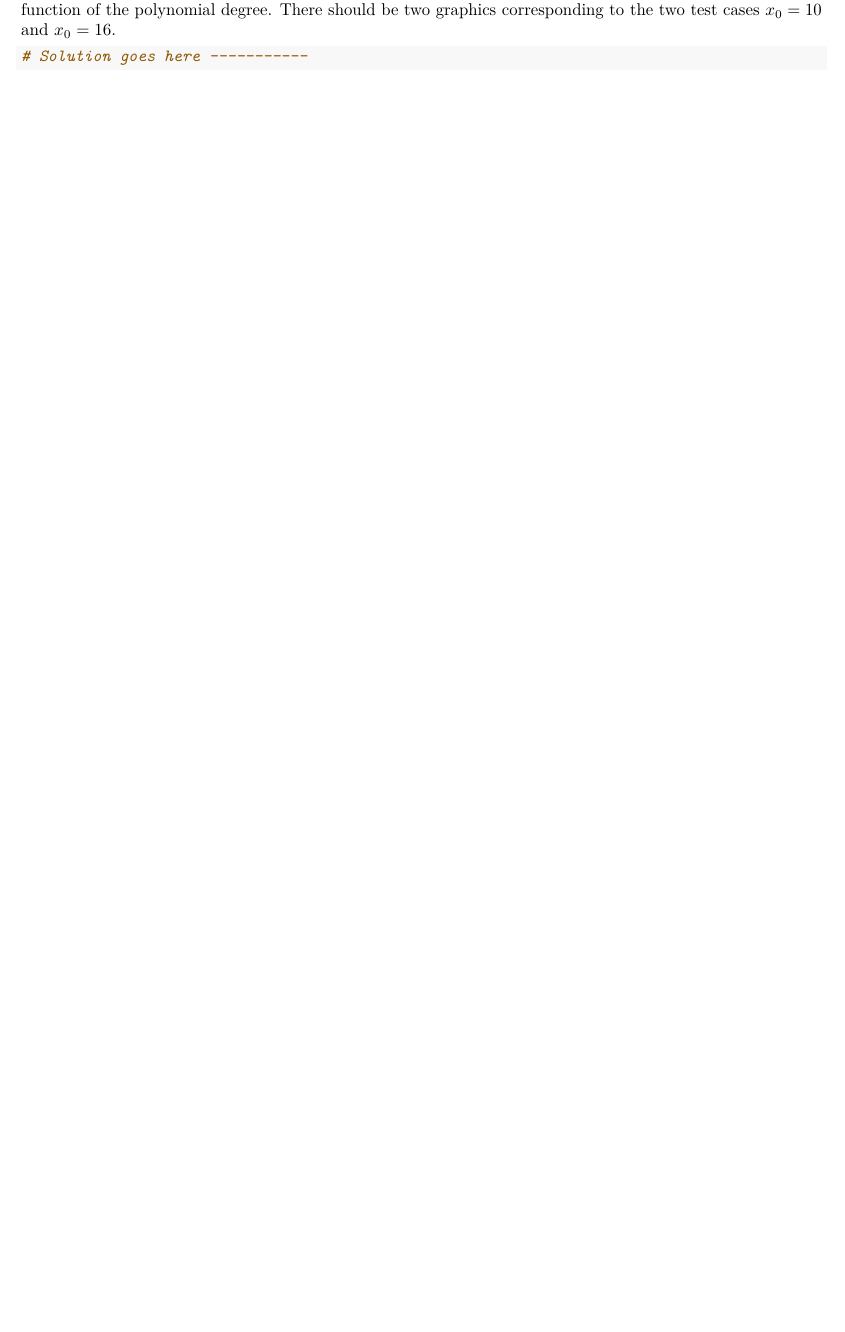
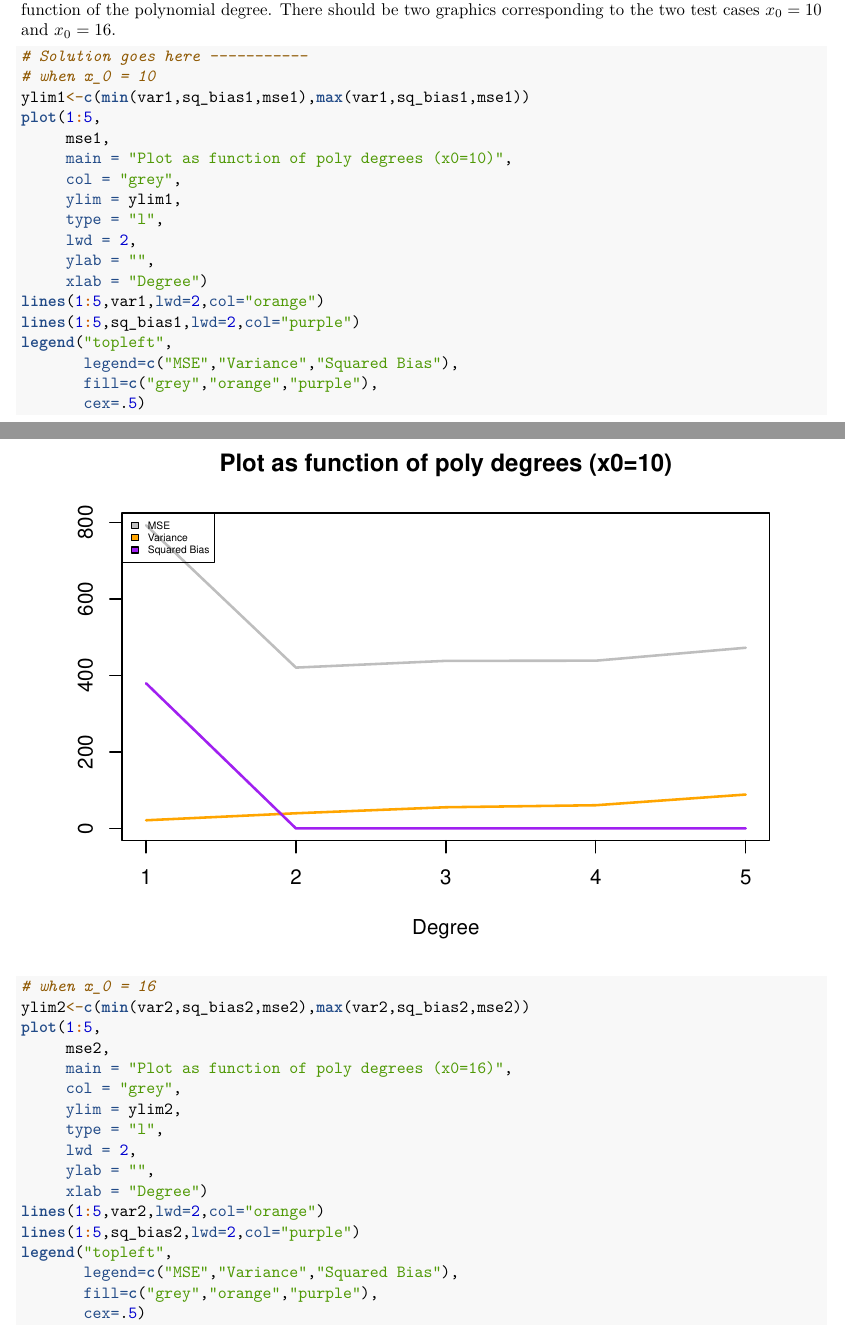
Before and after one commit to katherinezyb/StatsML, an R Markdown document (Lab1_Bias_Var_Poly_Regression.Rmd): part of page 7 of 7 before the commit and two parts of pages 8 and 9 of 10 after it, the two joined at a grey line, cut so that both start at the same text, the shorter picture padded with empty space. Rendered offline with R 4.5, knitr and Pandoc, then LaTeX, with nearby package versions.

Commit message:
Lab1-Variance Poly Regression

````diff
--- a/Lab1_Bias_Var_Poly_Regression.Rmd
+++ b/Lab1_Bias_Var_Poly_Regression.Rmd
@@ -250,4 +286,39 @@ The third task requires students to construct a plots showing $MSE(x_0)$, $\text
 
 ```{r}
 # Solution goes here -----------
+# when x_0 = 10
+ylim1<-c(min(var1,sq_bias1,mse1),max(var1,sq_bias1,mse1))
+plot(1:5,
+     mse1,
+     main = "Plot as function of poly degrees (x0=10)",
+     col = "grey",
+     ylim = ylim1,
+     type = "l",
+     lwd = 2,
+     ylab = "",
+     xlab = "Degree")
+lines(1:5,var1,lwd=2,col="orange")
+lines(1:5,sq_bias1,lwd=2,col="purple")
+legend("topleft",
+       legend=c("MSE","Variance","Squared Bias"),
+       fill=c("grey","orange","purple"),
+       cex=.5)
+
+# when x_0 = 16
+ylim2<-c(min(var2,sq_bias2,mse2),max(var2,sq_bias2,mse2))
+plot(1:5,
+     mse2,
+     main = "Plot as function of poly degrees (x0=16)",
+     col = "grey",
+     ylim = ylim2,
+     type = "l",
+     lwd = 2,
+     ylab = "",
+     xlab = "Degree")
+lines(1:5,var2,lwd=2,col="orange")
+lines(1:5,sq_bias2,lwd=2,col="purple")
+legend("topleft",
+       legend=c("MSE","Variance","Squared Bias"),
+       fill=c("grey","orange","purple"),
+       cex=.5)
 ```
````
Also changed, not shown: Lab1_Bias_Var_Poly_Regression.pdf (added), Lab1_Bias_Var_Poly_Regression.Rmd (38 more changed lines), 1 other file.
